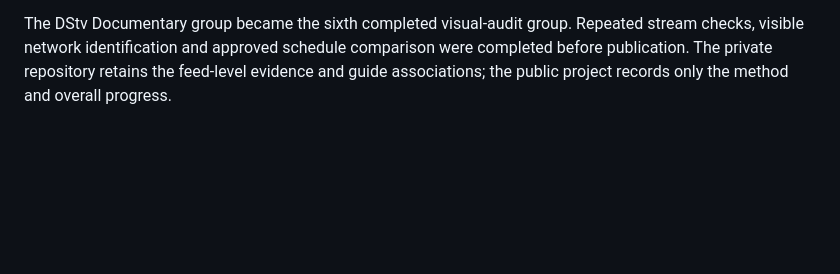
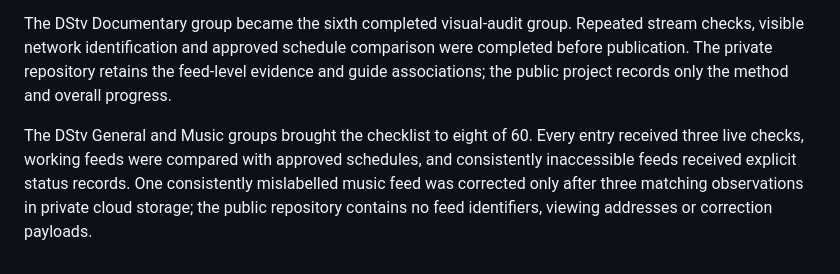
Before and after one commit to DamianHarris-2703/MyPTV, a Markdown page: PROJECT-HISTORY.md, the part around the change. Drawn GitHub-style; blank space fills up the shorter version.

Commit message:
Record eighth audited channel group

```diff
--- a/PROJECT-HISTORY.md
+++ b/PROJECT-HISTORY.md
@@ -307,3 +307,5 @@ The next audit completed UK Music, UK News and UK Sports Extra, bringing the pri
 The native Android guide now gives on-demand titles their own VOD destination in the bottom navigation. Live Search is limited to channels and scheduled programmes, while VOD searches movies, series and documentaries through separate authenticated, paginated requests. Both views retain the same private-data allowlist and never return playback addresses or provider identifiers.
 
 The DStv Documentary group became the sixth completed visual-audit group. Repeated stream checks, visible network identification and approved schedule comparison were completed before publication. The private repository retains the feed-level evidence and guide associations; the public project records only the method and overall progress.
+
+The DStv General and Music groups brought the checklist to eight of 60. Every entry received three live checks, working feeds were compared with approved schedules, and consistently inaccessible feeds received explicit status records. One consistently mislabelled music feed was corrected only after three matching observations in private cloud storage; the public repository contains no feed identifiers, viewing addresses or correction payloads.
```
